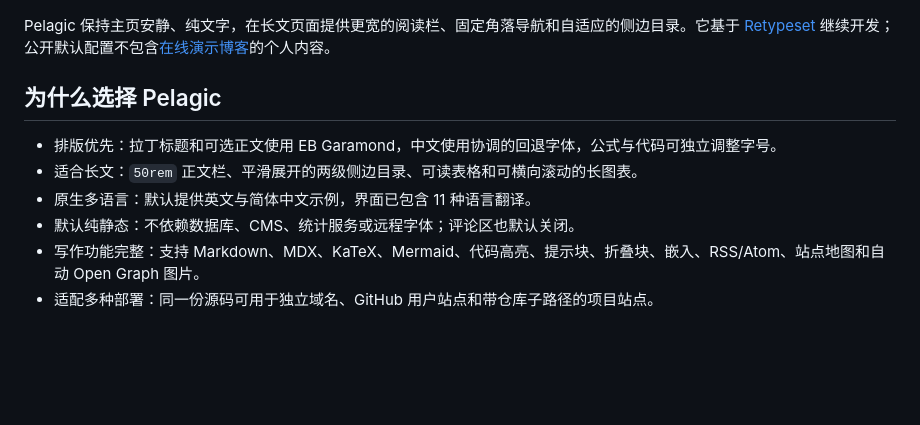
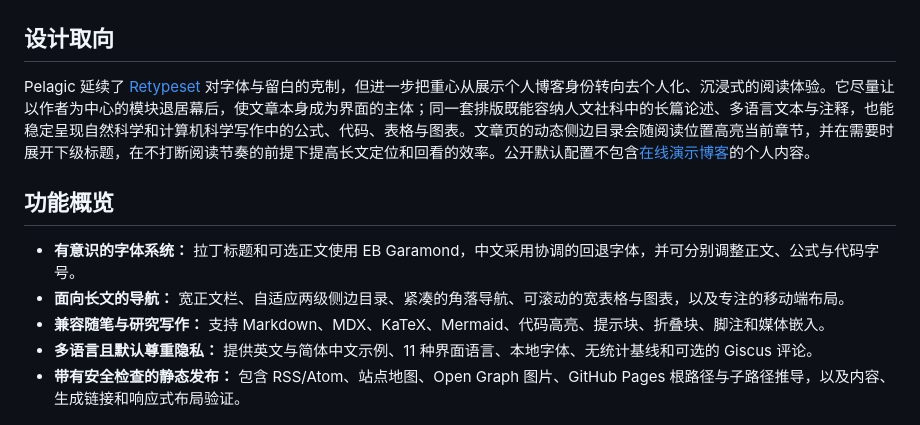
Before and after one commit to Parsnip77/astro-theme-pelagic, a Markdown page: README.zh-CN.md, the part around the change. GitHub-like rendering; blank space fills up the shorter version.

```diff
--- a/README.zh-CN.md
+++ b/README.zh-CN.md
@@ -20,16 +20,17 @@
 
 ![Pelagic 文章页面](docs/images/article-desktop.jpg)
 
-Pelagic 保持主页安静、纯文字，在长文页面提供更宽的阅读栏、固定角落导航和自适应的侧边目录。它基于 [Retypeset](https://github.com/radishzzz/astro-theme-retypeset) 继续开发；公开默认配置不包含[在线演示博客](https://leanderc.com)的个人内容。
+## 设计取向
 
-## 为什么选择 Pelagic
+Pelagic 延续了 [Retypeset](https://github.com/radishzzz/astro-theme-retypeset) 对字体与留白的克制，但进一步把重心从展示个人博客身份转向去个人化、沉浸式的阅读体验。它尽量让以作者为中心的模块退居幕后，使文章本身成为界面的主体；同一套排版既能容纳人文社科中的长篇论述、多语言文本与注释，也能稳定呈现自然科学和计算机科学写作中的公式、代码、表格与图表。文章页的动态侧边目录会随阅读位置高亮当前章节，并在需要时展开下级标题，在不打断阅读节奏的前提下提高长文定位和回看的效率。公开默认配置不包含[在线演示博客](https://leanderc.com)的个人内容。
 
-- 排版优先：拉丁标题和可选正文使用 EB Garamond，中文使用协调的回退字体，公式与代码可独立调整字号。
-- 适合长文：`50rem` 正文栏、平滑展开的两级侧边目录、可读表格和可横向滚动的长图表。
-- 原生多语言：默认提供英文与简体中文示例，界面已包含 11 种语言翻译。
-- 默认纯静态：不依赖数据库、CMS、统计服务或远程字体；评论区也默认关闭。
-- 写作功能完整：支持 Markdown、MDX、KaTeX、Mermaid、代码高亮、提示块、折叠块、嵌入、RSS/Atom、站点地图和自动 Open Graph 图片。
-- 适配多种部署：同一份源码可用于独立域名、GitHub 用户站点和带仓库子路径的项目站点。
+## 功能概览
+
+- **有意识的字体系统：** 拉丁标题和可选正文使用 EB Garamond，中文采用协调的回退字体，并可分别调整正文、公式与代码字号。
+- **面向长文的导航：** 宽正文栏、自适应两级侧边目录、紧凑的角落导航、可滚动的宽表格与图表，以及专注的移动端布局。
+- **兼容随笔与研究写作：** 支持 Markdown、MDX、KaTeX、Mermaid、代码高亮、提示块、折叠块、脚注和媒体嵌入。
+- **多语言且默认尊重隐私：** 提供英文与简体中文示例、11 种界面语言、本地字体、无统计基线和可选的 Giscus 评论。
+- **带有安全检查的静态发布：** 包含 RSS/Atom、站点地图、Open Graph 图片、GitHub Pages 根路径与子路径推导，以及内容、生成链接和响应式布局验证。
 
 ![Pelagic 公式、代码与 Mermaid 渲染](docs/images/features-desktop.jpg)
 
```
Also changed, not shown: README.md (+9 -8 lines).
